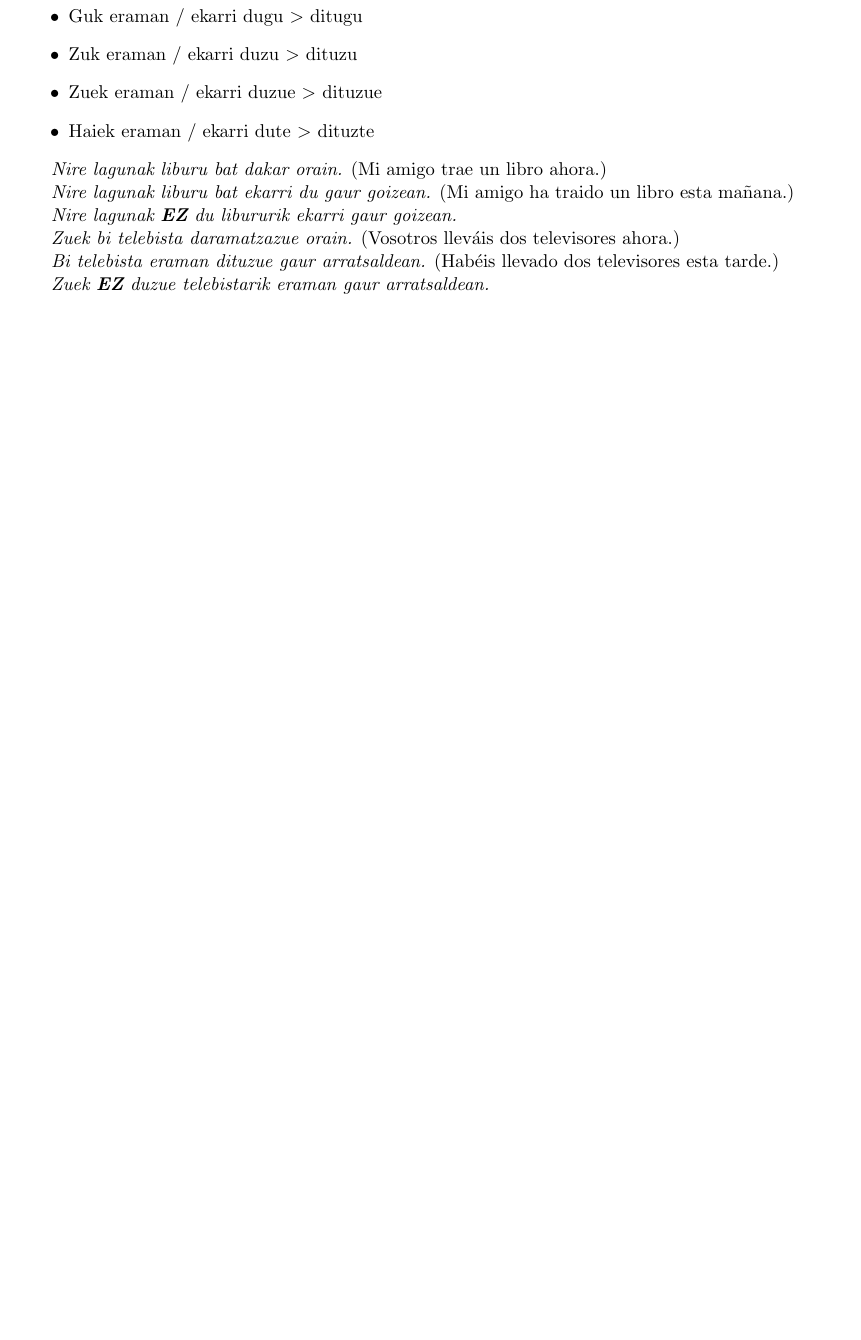
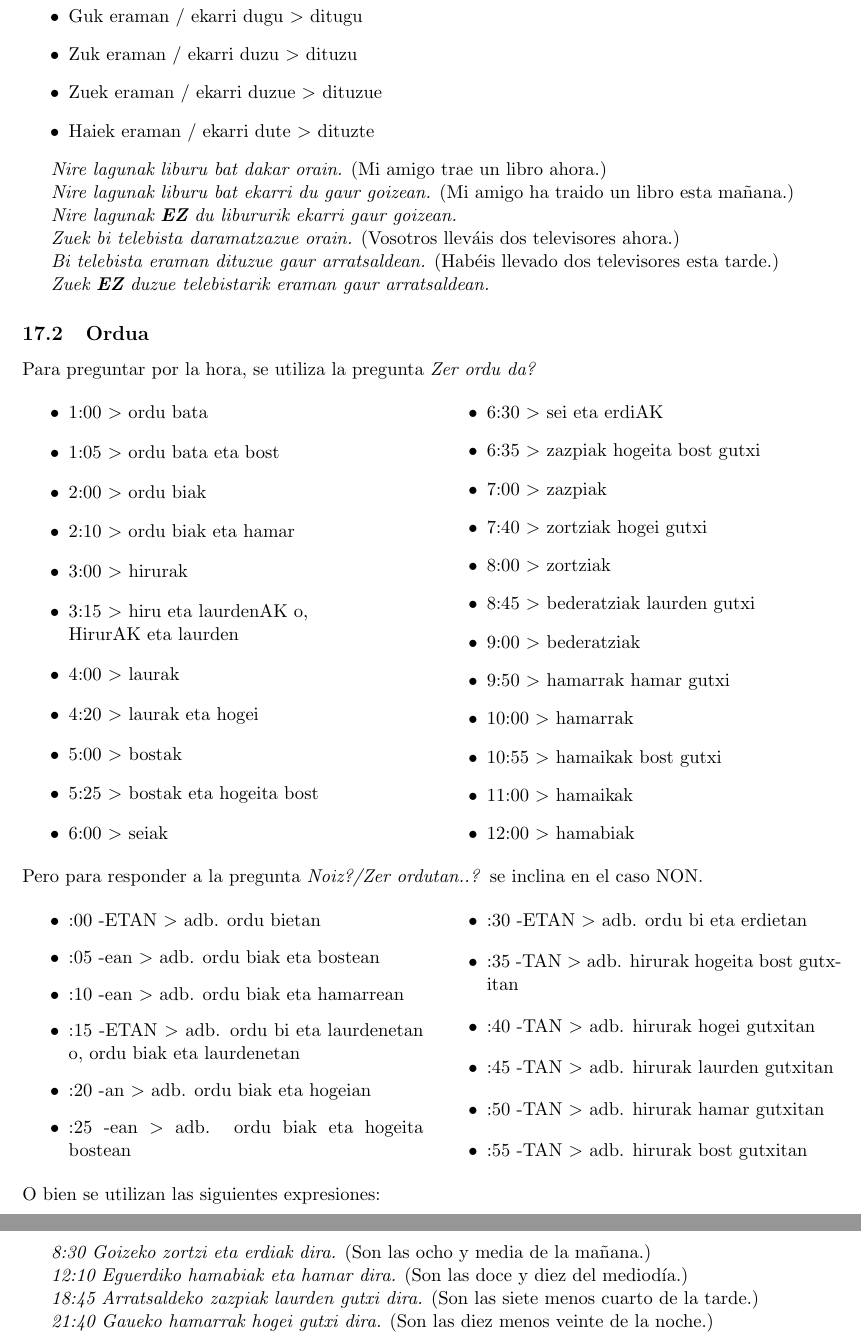
Before and after one commit to IkerCanut/Euskera, a LaTeX CV (Codigo/Resumen.tex): part of page 19 of 19 before the commit and two parts of pages 19 and 20 of 20 after it, the two joined at a grey line, cut so that both start at the same text, the shorter picture padded with empty space. Compiled offline with pdfLaTeX.

Commit message:
Final A1

```diff
--- a/Codigo/Resumen.tex
+++ b/Codigo/Resumen.tex
@@ -1003,4 +1003,61 @@ Pero si terminan en \textbf{-N} o \textbf{-L}, se les agrega \textbf{-DIK} o \te
 (Vosotros lleváis dos televisores ahora.)\\
 \indent \textit{Bi telebista eraman dituzue gaur arratsaldean.} (Habéis llevado dos televisores esta tarde.)\\
 \indent \textit{Zuek \textbf{EZ} duzue telebistarik eraman gaur arratsaldean.}
+
+\subsection{Ordua}
+Para preguntar por la hora, se utiliza la pregunta \textit{Zer ordu da?}
+\begin{multicols}{2}
+\begin{itemize}
+\item 1:00 $>$ ordu bata
+\item 1:05 $>$ ordu bata eta bost
+\item 2:00 $>$ ordu biak
+\item 2:10 $>$ ordu biak eta hamar
+\item 3:00 $>$ hirurak
+\item 3:15 $>$ hiru eta laurdenAK o,\\
+\indent\indent\indent HirurAK eta laurden
+\item 4:00 $>$ laurak
+\item 4:20 $>$ laurak eta hogei
+\item 5:00 $>$ bostak
+\item 5:25 $>$ bostak eta hogeita bost
+\item 6:00 $>$ seiak
+\item 6:30 $>$ sei eta erdiAK
+\item 6:35 $>$ zazpiak hogeita bost gutxi
+\item 7:00 $>$ zazpiak
+\item 7:40 $>$ zortziak hogei gutxi
+\item 8:00 $>$ zortziak
+\item 8:45 $>$ bederatziak laurden gutxi
+\item 9:00 $>$ bederatziak
+\item 9:50 $>$ hamarrak hamar gutxi
+\item 10:00 $>$ hamarrak
+\item 10:55 $>$ hamaikak bost gutxi
+\item 11:00 $>$ hamaikak
+\item 12:00 $>$ hamabiak
+\end{itemize}
+\end{multicols}
+\noindent Pero para responder a la pregunta \textit{Noiz?/Zer ordutan..?} se inclina en el caso NON.
+\begin{multicols}{2}
+\begin{itemize}
+\item :00 -ETAN $>$ adb. ordu bietan
+\item :05 -ean $>$ adb. ordu biak eta bostean
+\item :10 -ean $>$ adb. ordu biak eta hamarrean
+\item :15 -ETAN $>$ adb. ordu bi eta laurdenetan o,
+\indent\indent\indent ordu biak eta laurdenetan
+\item :20 -an $>$ adb. ordu biak eta hogeian
+\item :25 -ean $>$ adb. ordu biak eta hogeita bostean
+\item :30 -ETAN $>$ adb. ordu bi eta erdietan
+\item :35 -TAN $>$ adb. hirurak hogeita bost gutxitan
+\item :40 -TAN $>$ adb. hirurak hogei gutxitan
+\item :45 -TAN $>$ adb. hirurak laurden gutxitan
+\item :50 -TAN $>$ adb. hirurak hamar gutxitan
+\item :55 -TAN $>$ adb. hirurak bost gutxitan
+\end{itemize}
+\end{multicols}
+
+\noindent O bien se utilizan las siguientes expresiones:
+
+
+\indent \textit{8:30 Goizeko zortzi eta erdiak dira.} (Son las ocho y media de la mañana.)\\
+\indent \textit{12:10 Eguerdiko hamabiak eta hamar dira.} (Son las doce y diez del mediodía.)\\
+\indent \textit{18:45 Arratsaldeko zazpiak laurden gutxi dira.} (Son las siete menos cuarto de la tarde.)\\
+\indent \textit{21:40 Gaueko hamarrak hogei gutxi dira.} (Son las diez menos veinte de la noche.)\\
 \end{document}
```
Also changed, not shown: En Proceso/Resumen.pdf.
